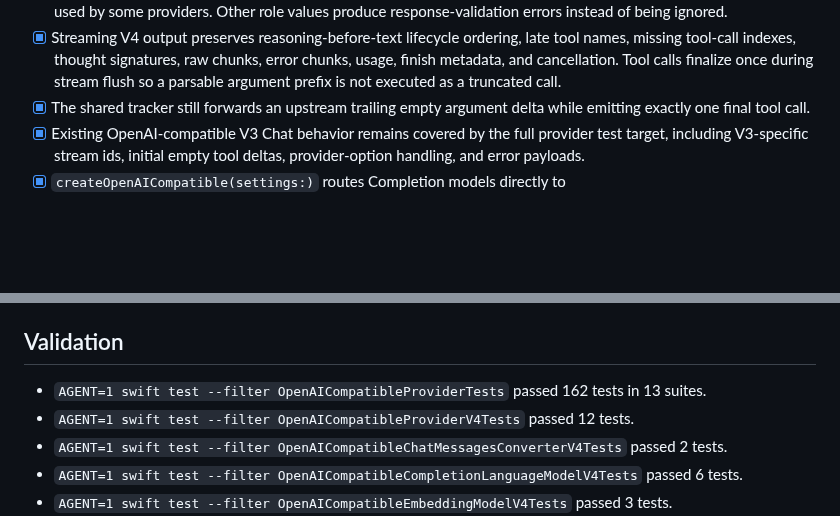
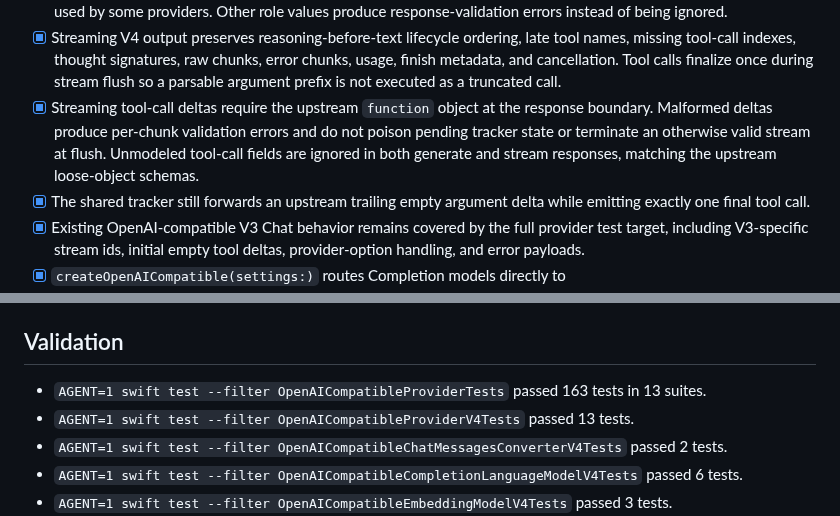
Before and after one commit to teunlao/swift-ai-sdk, a Markdown page: upstream/providers/openai-compatible.md, 2 parts joined by grey strips. GitHub-like rendering; blank space fills up the shorter version.

Commit message:
docs: record stream tool-call validation parity

```diff
--- a/upstream/providers/openai-compatible.md
+++ b/upstream/providers/openai-compatible.md
@@ -40,6 +40,11 @@
   error chunks, usage, finish metadata, and cancellation. Tool calls finalize
   once during stream flush so a parsable argument prefix is not executed as a
   truncated call.
+- [x] Streaming tool-call deltas require the upstream `function` object at the
+  response boundary. Malformed deltas produce per-chunk validation errors and
+  do not poison pending tracker state or terminate an otherwise valid stream at
+  flush. Unmodeled tool-call fields are ignored in both generate and stream
+  responses, matching the upstream loose-object schemas.
 - [x] The shared tracker still forwards an upstream trailing empty argument
   delta while emitting exactly one final tool call.
 - [x] Existing OpenAI-compatible V3 Chat behavior remains covered by the full
@@ -139,9 +144,9 @@
 
 ## Validation
 
-- `AGENT=1 swift test --filter OpenAICompatibleProviderTests` passed 162 tests
+- `AGENT=1 swift test --filter OpenAICompatibleProviderTests` passed 163 tests
   in 13 suites.
-- `AGENT=1 swift test --filter OpenAICompatibleProviderV4Tests` passed 12 tests.
+- `AGENT=1 swift test --filter OpenAICompatibleProviderV4Tests` passed 13 tests.
 - `AGENT=1 swift test --filter OpenAICompatibleChatMessagesConverterV4Tests`
   passed 2 tests.
 - `AGENT=1 swift test --filter OpenAICompatibleCompletionLanguageModelV4Tests`
```
